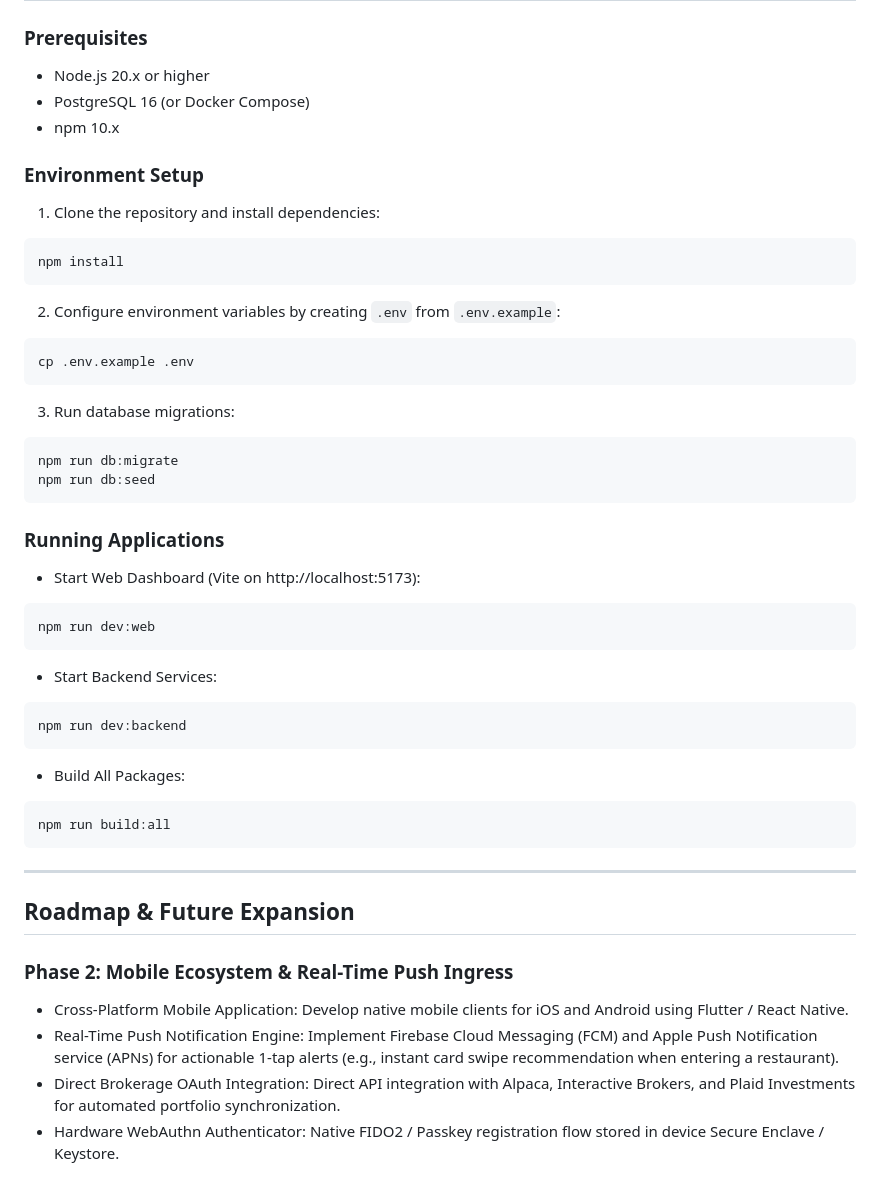
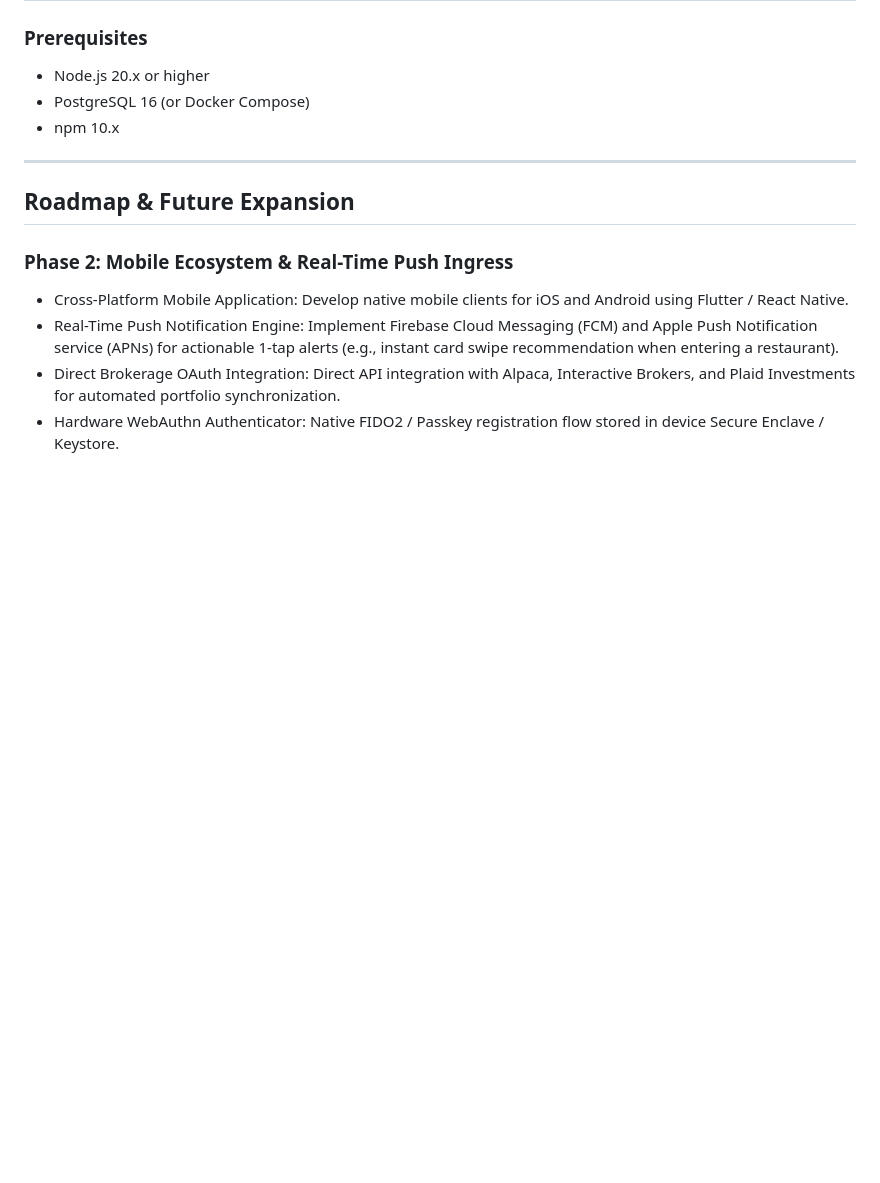
Before and after one commit to Shayantanchak/WertBot, a Markdown page: README.md, the part around the change. Rendered like a GitHub page; blank space fills up the shorter version.

Commit message:
Simplify README
Maade it easy to understand

````diff
--- a/README.md
+++ b/README.md
@@ -76,40 +76,6 @@ Replaced external proprietary brand names with domain-scoped microservice person
 - Node.js 20.x or higher
 - PostgreSQL 16 (or Docker Compose)
 - npm 10.x
-
-### Environment Setup
-1. Clone the repository and install dependencies:
-```bash
-npm install
-```
-
-2. Configure environment variables by creating `.env` from `.env.example`:
-```bash
-cp .env.example .env
-```
-
-3. Run database migrations:
-```bash
-npm run db:migrate
-npm run db:seed
-```
-
-### Running Applications
-- Start Web Dashboard (Vite on http://localhost:5173):
-```bash
-npm run dev:web
-```
-
-- Start Backend Services:
-```bash
-npm run dev:backend
-```
-
-- Build All Packages:
-```bash
-npm run build:all
-```
-
 ---
 
 ## Roadmap & Future Expansion
````
